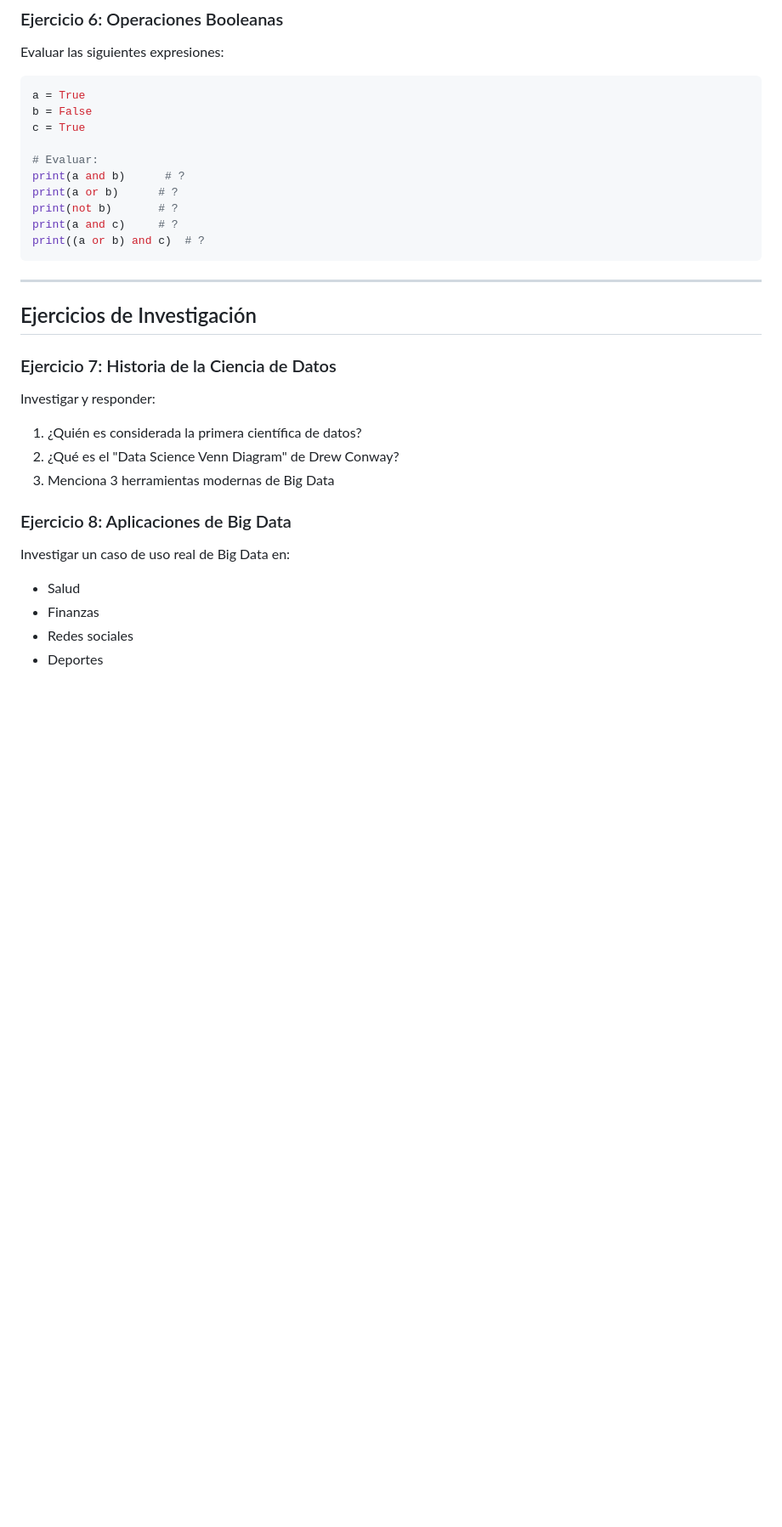
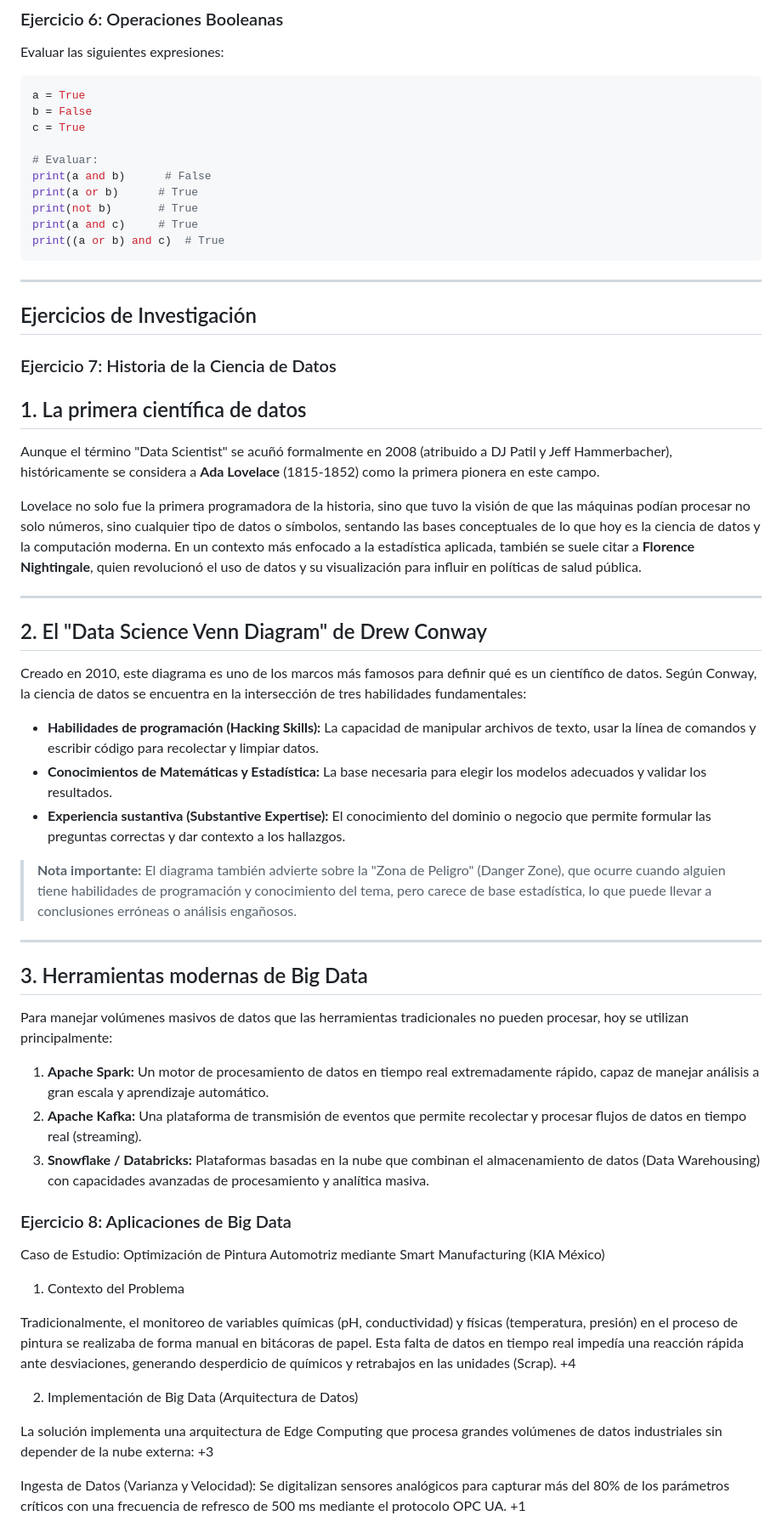
Before and after one commit to riosisraelg/LSTI2309, a Markdown page: Semana1/Ejercicios Complementarios.md, the part around one of its changes. Shown at 85% size. GitHub-like rendering; blank space fills up the shorter version.

````diff
--- a/Semana1/Ejercicios Complementarios.md
+++ b/Semana1/Ejercicios Complementarios.md
@@ -76,11 +149,11 @@ b = False
 c = True
 
 # Evaluar:
-print(a and b)      # ?
-print(a or b)      # ?
-print(not b)       # ?
-print(a and c)     # ?
-print((a or b) and c)  # ?
+print(a and b)      # False
+print(a or b)      # True
+print(not b)       # True
+print(a and c)     # True
+print((a or b) and c)  # True
 ```
 
 ---
@@ -88,14 +161,48 @@ print((a or b) and c)  # ?
 ## Ejercicios de Investigación
 
 ### Ejercicio 7: Historia de la Ciencia de Datos
-Investigar y responder:
-1. ¿Quién es considerada la primera científica de datos?
-2. ¿Qué es el "Data Science Venn Diagram" de Drew Conway?
-3. Menciona 3 herramientas modernas de Big Data
+
+## 1. La primera científica de datos
+Aunque el término "Data Scientist" se acuñó formalmente en 2008 (atribuido a DJ Patil y Jeff Hammerbacher), históricamente se considera a **Ada Lovelace** (1815-1852) como la primera pionera en este campo.
+
+Lovelace no solo fue la primera programadora de la historia, sino que tuvo la visión de que las máquinas podían procesar no solo números, sino cualquier tipo de datos o símbolos, sentando las bases conceptuales de lo que hoy es la ciencia de datos y la computación moderna. En un contexto más enfocado a la estadística aplicada, también se suele citar a **Florence Nightingale**, quien revolucionó el uso de datos y su visualización para influir en políticas de salud pública.
+
+---
+
+## 2. El "Data Science Venn Diagram" de Drew Conway
+Creado en 2010, este diagrama es uno de los marcos más famosos para definir qué es un científico de datos. Según Conway, la ciencia de datos se encuentra en la intersección de tres habilidades fundamentales:
+
+* **Habilidades de programación (Hacking Skills):** La capacidad de manipular archivos de texto, usar la línea de comandos y escribir código para recolectar y limpiar datos.
+* **Conocimientos de Matemáticas y Estadística:** La base necesaria para elegir los modelos adecuados y validar los resultados.
+* **Experiencia sustantiva (Substantive Expertise):** El conocimiento del dominio o negocio que permite formular las preguntas correctas y dar contexto a los hallazgos.
+
+
+
+> **Nota importante:** El diagrama también advierte sobre la "Zona de Peligro" (Danger Zone), que ocurre cuando alguien tiene habilidades de programación y conocimiento del tema, pero carece de base estadística, lo que puede llevar a conclusiones erróneas o análisis engañosos.
+
+---
+
+## 3. Herramientas modernas de Big Data
+Para manejar volúmenes masivos de datos que las herramientas tradicionales no pueden procesar, hoy se utilizan principalmente:
+
+1.  **Apache Spark:** Un motor de procesamiento de datos en tiempo real extremadamente rápido, capaz de manejar análisis a gran escala y aprendizaje automático.
+2.  **Apache Kafka:** Una plataforma de transmisión de eventos que permite recolectar y procesar flujos de datos en tiempo real (streaming).
+3.  **Snowflake / Databricks:** Plataformas basadas en la nube que combinan el almacenamiento de datos (Data Warehousing) con capacidades avanzadas de procesamiento y analítica masiva.
+
 
 ### Ejercicio 8: Aplicaciones de Big Data
-Investigar un caso de uso real de Big Data en:
-- Salud
-- Finanzas
-- Redes sociales
-- Deportes
+Caso de Estudio: Optimización de Pintura Automotriz mediante Smart Manufacturing (KIA México)
+
+1. Contexto del Problema
+
+Tradicionalmente, el monitoreo de variables químicas (pH, conductividad) y físicas (temperatura, presión) en el proceso de pintura se realizaba de forma manual en bitácoras de papel. Esta falta de datos en tiempo real impedía una reacción rápida ante desviaciones, generando desperdicio de químicos y retrabajos en las unidades (Scrap).
++4
+
+2. Implementación de Big Data (Arquitectura de Datos)
+
+La solución implementa una arquitectura de Edge Computing que procesa grandes volúmenes de datos industriales sin depender de la nube externa:
++3
+
+Ingesta de Datos (Varianza y Velocidad): Se digitalizan sensores analógicos para capturar más del 80% de los parámetros críticos con una frecuencia de refresco de 500 ms mediante el protocolo OPC UA.
++1
+
````
Also changed, not shown: other parts of Semana1/Ejercicios Complementarios.md (+92 -3 lines), Semana1/Consolidado/Semana1_Consolidado.md (added, +6 -0 lines).
